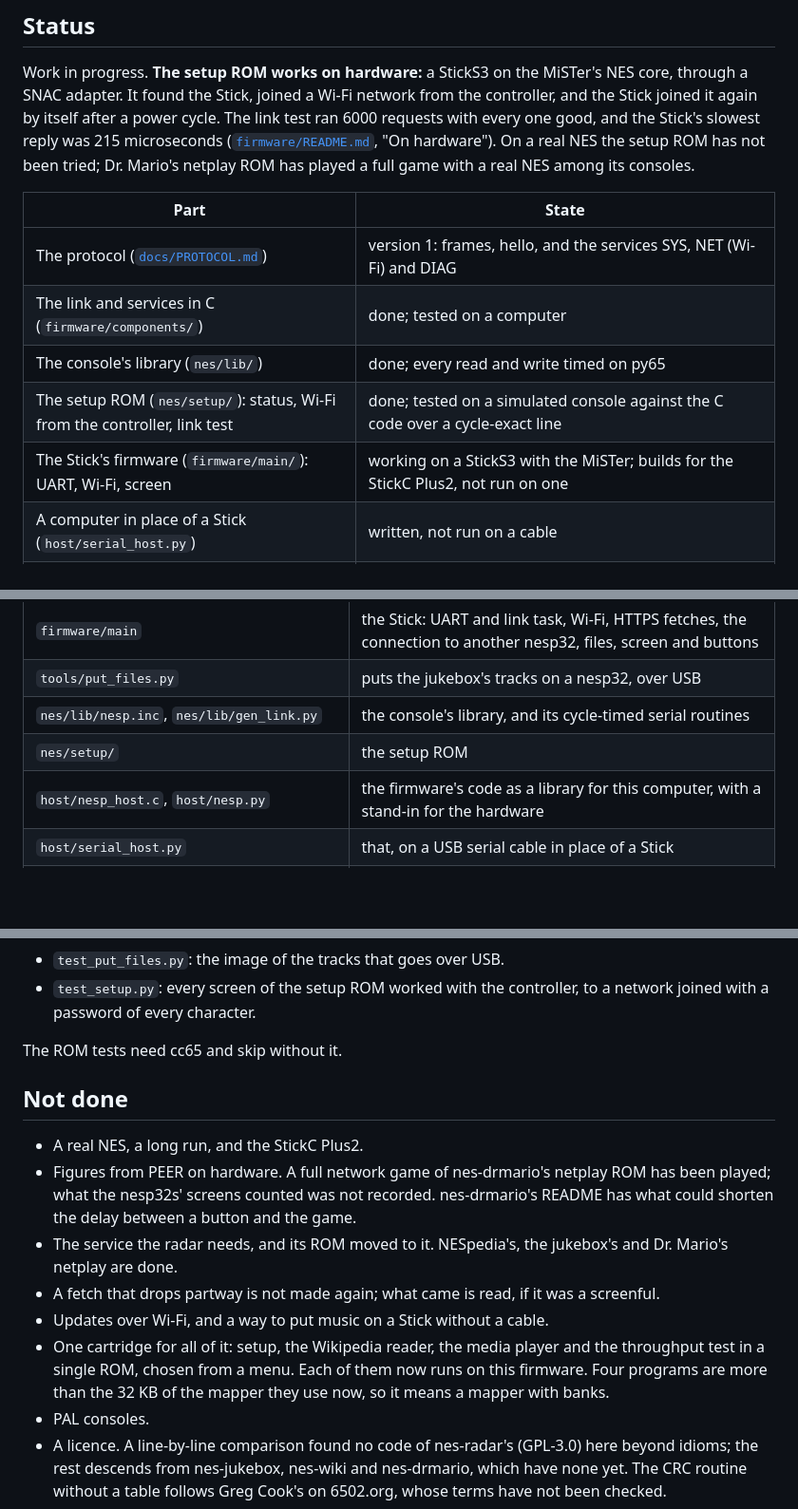
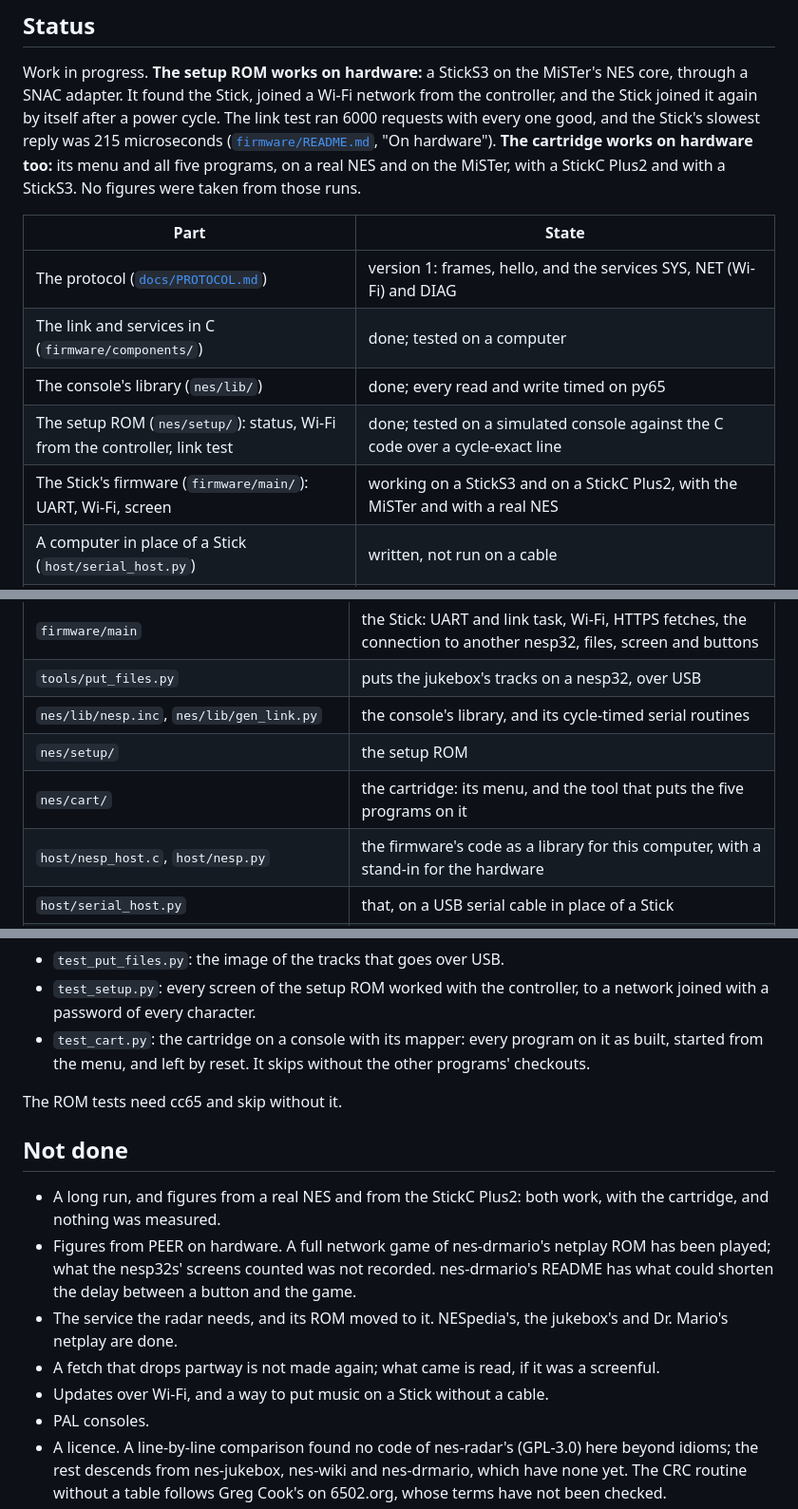
Before and after one commit to Armitage64/nesp32, a Markdown page: README.md, 3 parts joined by grey strips. Shown at 95% size. GitHub-like rendering; blank space fills up the shorter version.

```diff
--- a/README.md
+++ b/README.md
@@ -25,9 +25,10 @@ MiSTer's NES core, through a SNAC adapter. It found the Stick, joined a
 Wi-Fi network from the controller, and the Stick joined it again by itself
 after a power cycle. The link test ran 6000 requests with every one good,
 and the Stick's slowest reply was 215 microseconds
-([`firmware/README.md`](firmware/README.md), "On hardware"). On a real NES
-the setup ROM has not been tried; Dr. Mario's netplay ROM has played a
-full game with a real NES among its consoles.
+([`firmware/README.md`](firmware/README.md), "On hardware"). **The
+cartridge works on hardware too:** its menu and all five programs, on a
+real NES and on the MiSTer, with a StickC Plus2 and with a StickS3. No
+figures were taken from those runs.
 
 | Part | State |
 |---|---|
@@ -35,7 +36,7 @@ full game with a real NES among its consoles.
 | The link and services in C (`firmware/components/`) | done; tested on a computer |
 | The console's library (`nes/lib/`) | done; every read and write timed on py65 |
 | The setup ROM (`nes/setup/`): status, Wi-Fi from the controller, link test | done; tested on a simulated console against the C code over a cycle-exact line |
-| The Stick's firmware (`firmware/main/`): UART, Wi-Fi, screen | working on a StickS3 with the MiSTer; builds for the StickC Plus2, not run on one |
+| The Stick's firmware (`firmware/main/`): UART, Wi-Fi, screen | working on a StickS3 and on a StickC Plus2, with the MiSTer and with a real NES |
 | A computer in place of a Stick (`host/serial_host.py`) | written, not run on a cable |
 | WIKI, NESpedia's service: an HTTPS fetch, the text laid out in lines | working on a StickS3 with the NESpedia ROM ([nes-wiki](../nes-wiki)) |
 | RAW: a run of bytes with framing off, at a rate of its own, either way | working on a StickS3 with the MiSTer: a run to the console as the jukebox's sampled sound, and runs of the pattern both ways with the throughput test's ROM ([nes-jukebox](../nes-jukebox/throughput)), to 298296 baud to the console and 223722 from it |
@@ -129,6 +158,7 @@ password goes to the Stick and is never sent back.
 | `tools/put_files.py` | puts the jukebox's tracks on a nesp32, over USB |
 | `nes/lib/nesp.inc`, `nes/lib/gen_link.py` | the console's library, and its cycle-timed serial routines |
 | `nes/setup/` | the setup ROM |
+| `nes/cart/` | the cartridge: its menu, and the tool that puts the five programs on it |
 | `host/nesp_host.c`, `host/nesp.py` | the firmware's code as a library for this computer, with a stand-in for the hardware |
 | `host/serial_host.py` | that, on a USB serial cable in place of a Stick |
 | `host/peer_net.py` | for it, PEER's connection to another nesp32 on this computer's sockets, and an opponent who never presses a button |
@@ -161,12 +191,16 @@ make test
 - `test_put_files.py`: the image of the tracks that goes over USB.
 - `test_setup.py`: every screen of the setup ROM worked with the
   controller, to a network joined with a password of every character.
+- `test_cart.py`: the cartridge on a console with its mapper: every
+  program on it as built, started from the menu, and left by reset. It
+  skips without the other programs' checkouts.
 
 The ROM tests need cc65 and skip without it.
 
 ## Not done
 
-- A real NES, a long run, and the StickC Plus2.
+- A long run, and figures from a real NES and from the StickC Plus2: both
+  work, with the cartridge, and nothing was measured.
 - Figures from PEER on hardware. A full network game of nes-drmario's
   netplay ROM has been played; what the nesp32s' screens counted was not
   recorded. nes-drmario's README has what could shorten the delay between
@@ -176,10 +210,6 @@ The ROM tests need cc65 and skip without it.
 - A fetch that drops partway is not made again; what came is read, if it
   was a screenful.
 - Updates over Wi-Fi, and a way to put music on a Stick without a cable.
-- One cartridge for all of it: setup, the Wikipedia reader, the media
-  player and the throughput test in a single ROM, chosen from a menu. Each
-  of them now runs on this firmware. Four programs are more than
-  the 32 KB of the mapper they use now, so it means a mapper with banks.
 - PAL consoles.
 - A licence. A line-by-line comparison found no code of nes-radar's
   (GPL-3.0) here beyond idioms; the rest descends from nes-jukebox, nes-wiki
```
Also changed, not shown: other parts of README.md (+28 -0 lines), firmware/README.md (+10 -6 lines), docs/cart-menu.png (added), 9 other files.
